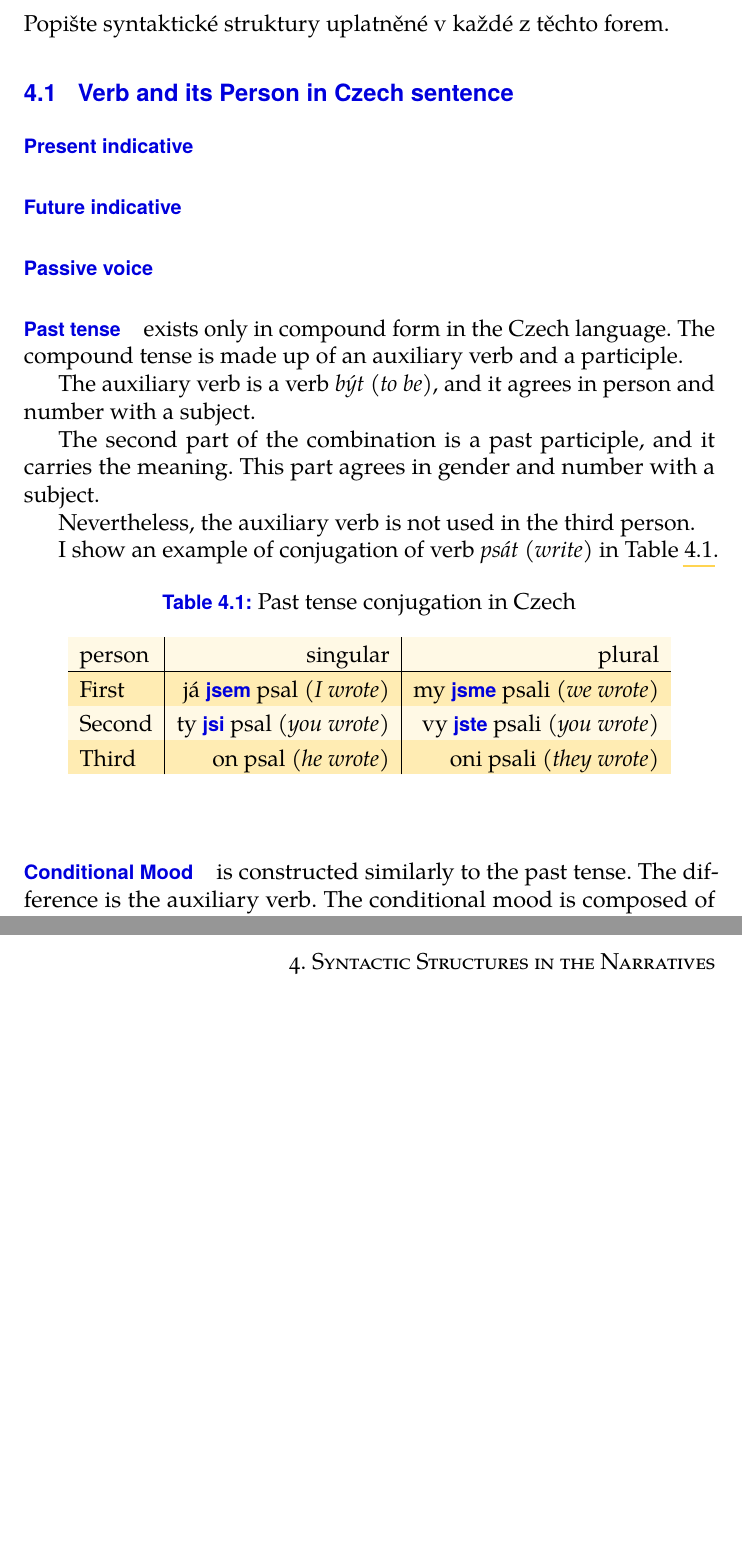
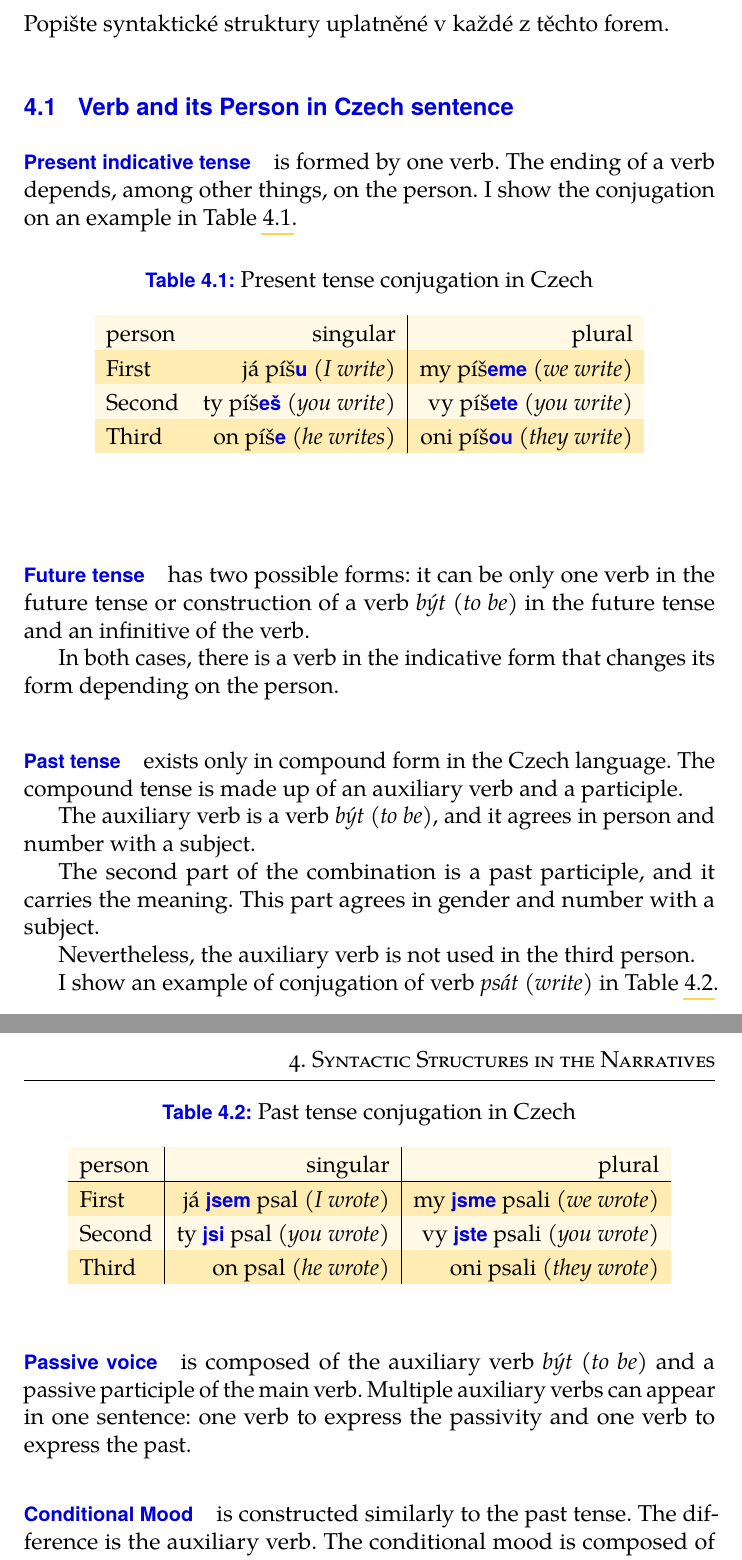
Before and after one commit to verandabe/bc_thesis_text, a LaTeX thesis (thesis.tex, which reads syntax.tex): two parts of pages 20 and 21 of 46 before the commit and two parts of pages 20 and 21 of 47 after it, joined at a grey line, cut so that both start at the same text, the shorter picture padded with empty space. Compiled offline with pdfLaTeX.

Commit message:
Write syntax chapter

```diff
--- a/syntax.tex
+++ b/syntax.tex
@@ -2,11 +2,25 @@ Popište syntaktické struktury uplatněné v každé z těchto forem.
 
 \section{Verb and its Person in Czech sentence}
 
-\paragraph{Present indicative}
+\paragraph{Present indicative tense} is formed by one verb. The ending of a verb depends, among other things, on the person. I show the conjugation on an example in Table \ref{tab:present}.
 
-\paragraph{Future indicative}
+\begin{table}[!ht]
+	\caption{Present tense conjugation in Czech}
+	\label{tab:present}
+	\begin{center}
+		\begin{tabular}{l|r|r}
+			person & singular & plural \\
+			\hline
+			First & já píš\textbf{u} (\emph{I write}) & my píš\textbf{eme} (\emph{we write}) \\
+			Second & ty píš\textbf{eš} (\emph{you write}) & vy píš\textbf{ete} (\emph{you write})  \\
+			Third & on píš\textbf{e} (\emph{he writes}) & oni píš\textbf{ou} (\emph{they write})  \\
+		\end{tabular}
+	\end{center}
+\end{table}
 
-\paragraph{Passive voice}
+\paragraph{Future tense} has two possible forms: it can be only one verb in the future tense or construction of a verb \emph{být (to be)} in the future tense and an infinitive of the verb.
+
+In both cases, there is a verb in the indicative form that changes its form depending on the person.
 
 \paragraph{Past tense} exists only in compound form in the Czech language. The compound tense is made up of an auxiliary verb and a participle.
 
@@ -32,6 +46,8 @@ I show an example of conjugation of verb \emph{psát (write)} in Table \ref{tab:
 	\end{center}
 \end{table}
 
+\paragraph{Passive voice} is composed of the auxiliary verb \emph{být (to be)} and a passive participle of the main verb. Multiple auxiliary verbs can appear in one sentence: one verb to express the passivity and one verb to express the past.
+
 \paragraph{Conditional Mood} is constructed similarly to the past tense. The difference is the auxiliary verb. The conditional mood is composed of \emph{conditional auxiliar} and a participle. Unlike the past tense, the auxiliar is expressed even in the third person.
 
 An example is in Table \ref{tab:cond}.
```
Also changed, not shown: syntax.tex (2 more changed lines).
